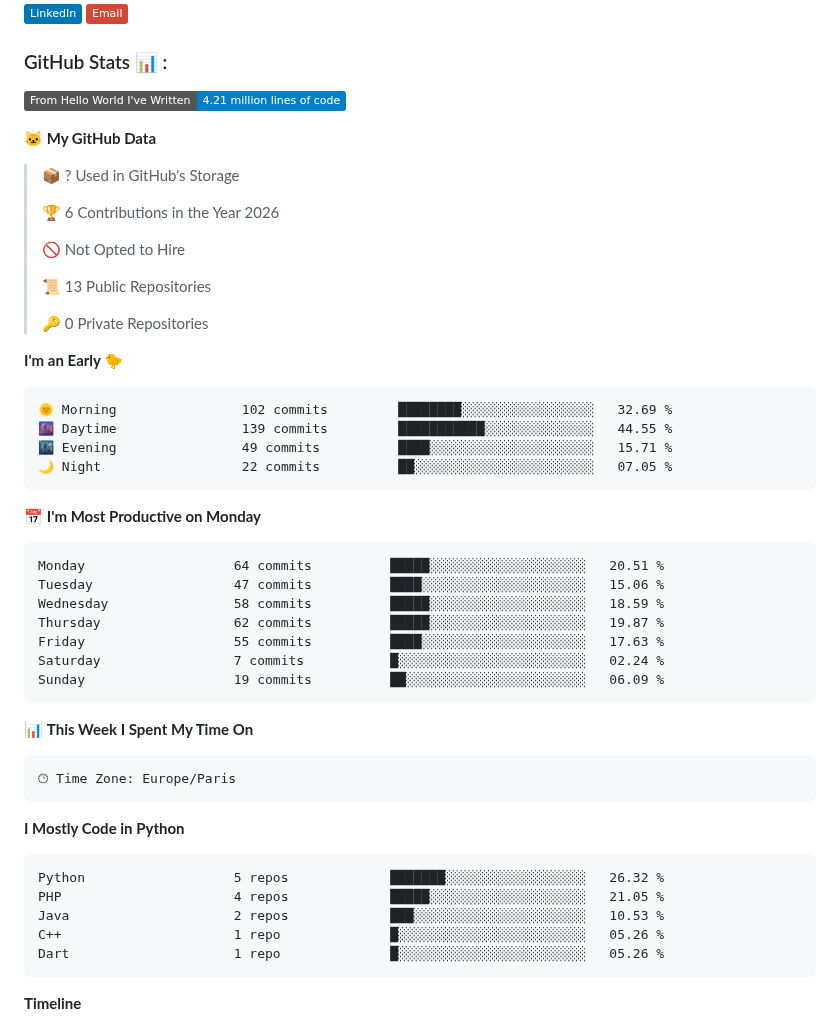
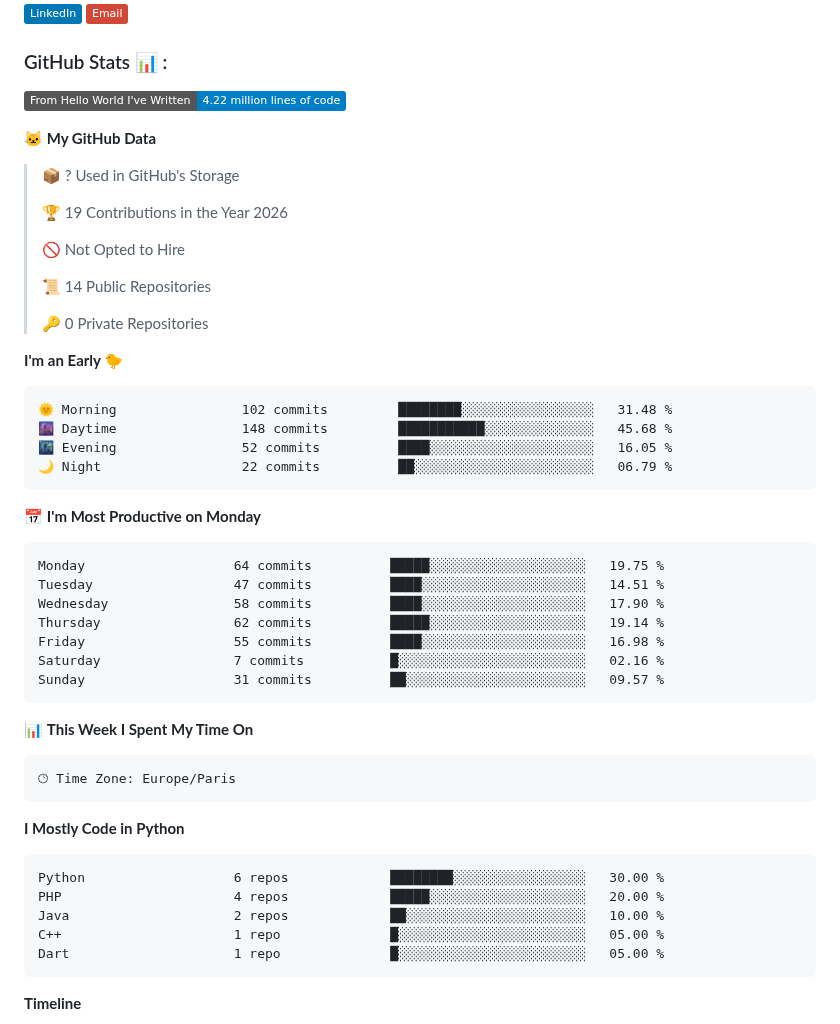
Before and after one commit to mohsine92/mohsine92, a Markdown page: README.md, the part around one of its changes. Drawn GitHub-style; badges without logos.

Commit message:
Updated with Dev Metrics

````diff
--- a/README.md
+++ b/README.md
@@ -68,38 +68,38 @@
  <h3>GitHub Stats 📊 :</h3>
 
 <!--START_SECTION:waka-->
-![Lines of code](https://img.shields.io/badge/From%20Hello%20World%20I%27ve%20Written-4.21%20million%20lines%20of%20code-blue?style=flat)
+![Lines of code](https://img.shields.io/badge/From%20Hello%20World%20I%27ve%20Written-4.22%20million%20lines%20of%20code-blue?style=flat)
 
 **🐱 My GitHub Data**
 
 > 📦 ? Used in GitHub's Storage
  >
-> 🏆 6 Contributions in the Year 2026
+> 🏆 19 Contributions in the Year 2026
  >
 > 🚫 Not Opted to Hire
  >
-> 📜 13 Public Repositories
+> 📜 14 Public Repositories
  >
 > 🔑 0 Private Repositories
  >
 **I'm an Early 🐤**
 
 ```text
-🌞 Morning                102 commits         ████████░░░░░░░░░░░░░░░░░   32.69 %
-🌆 Daytime                139 commits         ███████████░░░░░░░░░░░░░░   44.55 %
-🌃 Evening                49 commits          ████░░░░░░░░░░░░░░░░░░░░░   15.71 %
-🌙 Night                  22 commits          ██░░░░░░░░░░░░░░░░░░░░░░░   07.05 %
+🌞 Morning                102 commits         ████████░░░░░░░░░░░░░░░░░   31.48 %
+🌆 Daytime                148 commits         ███████████░░░░░░░░░░░░░░   45.68 %
+🌃 Evening                52 commits          ████░░░░░░░░░░░░░░░░░░░░░   16.05 %
+🌙 Night                  22 commits          ██░░░░░░░░░░░░░░░░░░░░░░░   06.79 %
 ```
 📅 **I'm Most Productive on Monday**
 
 ```text
-Monday                   64 commits          █████░░░░░░░░░░░░░░░░░░░░   20.51 %
-Tuesday                  47 commits          ████░░░░░░░░░░░░░░░░░░░░░   15.06 %
-Wednesday                58 commits          █████░░░░░░░░░░░░░░░░░░░░   18.59 %
-Thursday                 62 commits          █████░░░░░░░░░░░░░░░░░░░░   19.87 %
-Friday                   55 commits          ████░░░░░░░░░░░░░░░░░░░░░   17.63 %
-Saturday                 7 commits           █░░░░░░░░░░░░░░░░░░░░░░░░   02.24 %
-Sunday                   19 commits          ██░░░░░░░░░░░░░░░░░░░░░░░   06.09 %
+Monday                   64 commits          █████░░░░░░░░░░░░░░░░░░░░   19.75 %
+Tuesday                  47 commits          ████░░░░░░░░░░░░░░░░░░░░░   14.51 %
+Wednesday                58 commits          ████░░░░░░░░░░░░░░░░░░░░░   17.90 %
+Thursday                 62 commits          █████░░░░░░░░░░░░░░░░░░░░   19.14 %
+Friday                   55 commits          ████░░░░░░░░░░░░░░░░░░░░░   16.98 %
+Saturday                 7 commits           █░░░░░░░░░░░░░░░░░░░░░░░░   02.16 %
+Sunday                   31 commits          ██░░░░░░░░░░░░░░░░░░░░░░░   09.57 %
 ```
 
 
@@ -112,11 +112,11 @@ Sunday                   19 commits          ██░░░░░░░░░
 **I Mostly Code in Python**
 
 ```text
-Python                   5 repos             ███████░░░░░░░░░░░░░░░░░░   26.32 %
-PHP                      4 repos             █████░░░░░░░░░░░░░░░░░░░░   21.05 %
-Java                     2 repos             ███░░░░░░░░░░░░░░░░░░░░░░   10.53 %
-C++                      1 repo              █░░░░░░░░░░░░░░░░░░░░░░░░   05.26 %
-Dart                     1 repo              █░░░░░░░░░░░░░░░░░░░░░░░░   05.26 %
+Python                   6 repos             ████████░░░░░░░░░░░░░░░░░   30.00 %
+PHP                      4 repos             █████░░░░░░░░░░░░░░░░░░░░   20.00 %
+Java                     2 repos             ██░░░░░░░░░░░░░░░░░░░░░░░   10.00 %
+C++                      1 repo              █░░░░░░░░░░░░░░░░░░░░░░░░   05.00 %
+Dart                     1 repo              █░░░░░░░░░░░░░░░░░░░░░░░░   05.00 %
 ```
 
 
````
Also changed, not shown: other parts of README.md (+1 -1 lines), assets/bar_graph.png.
